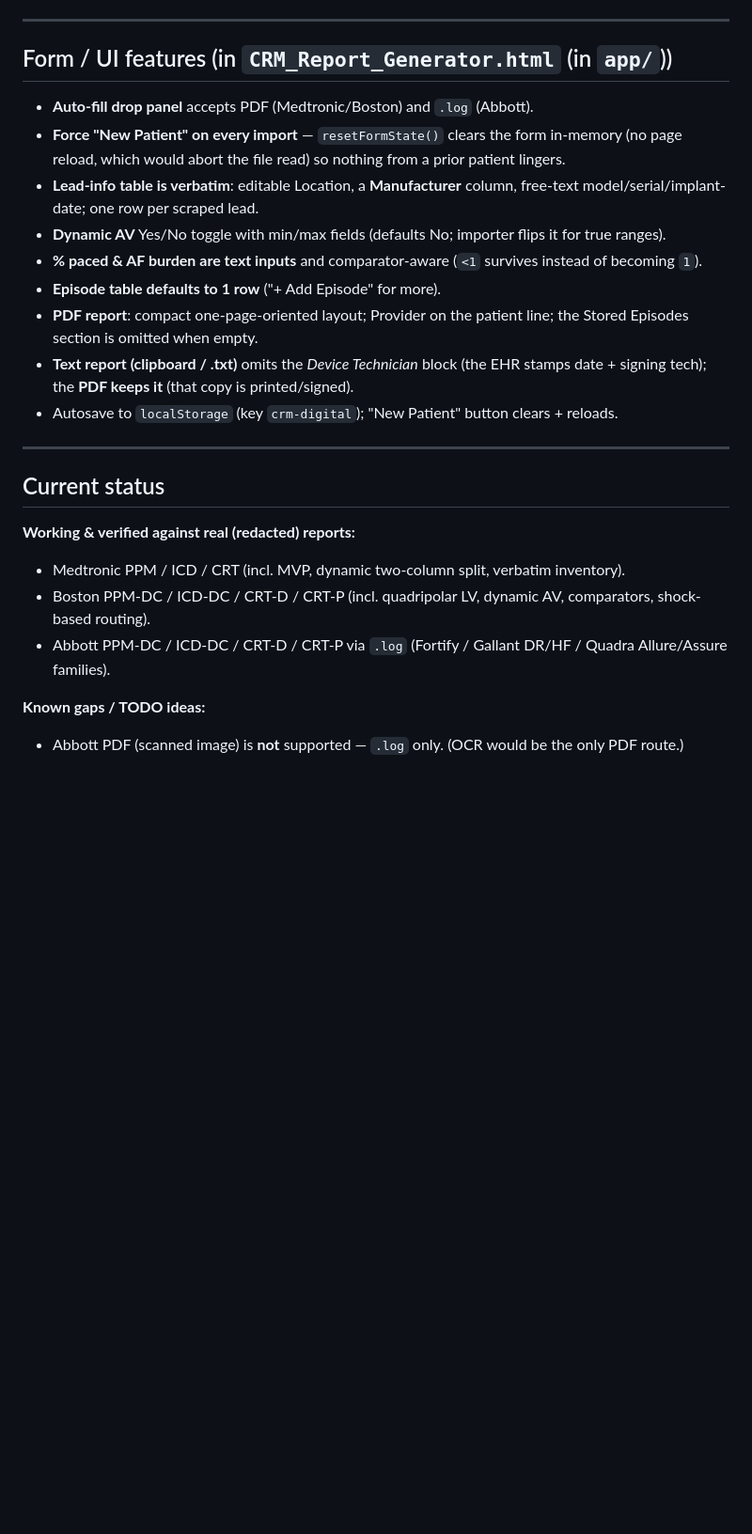
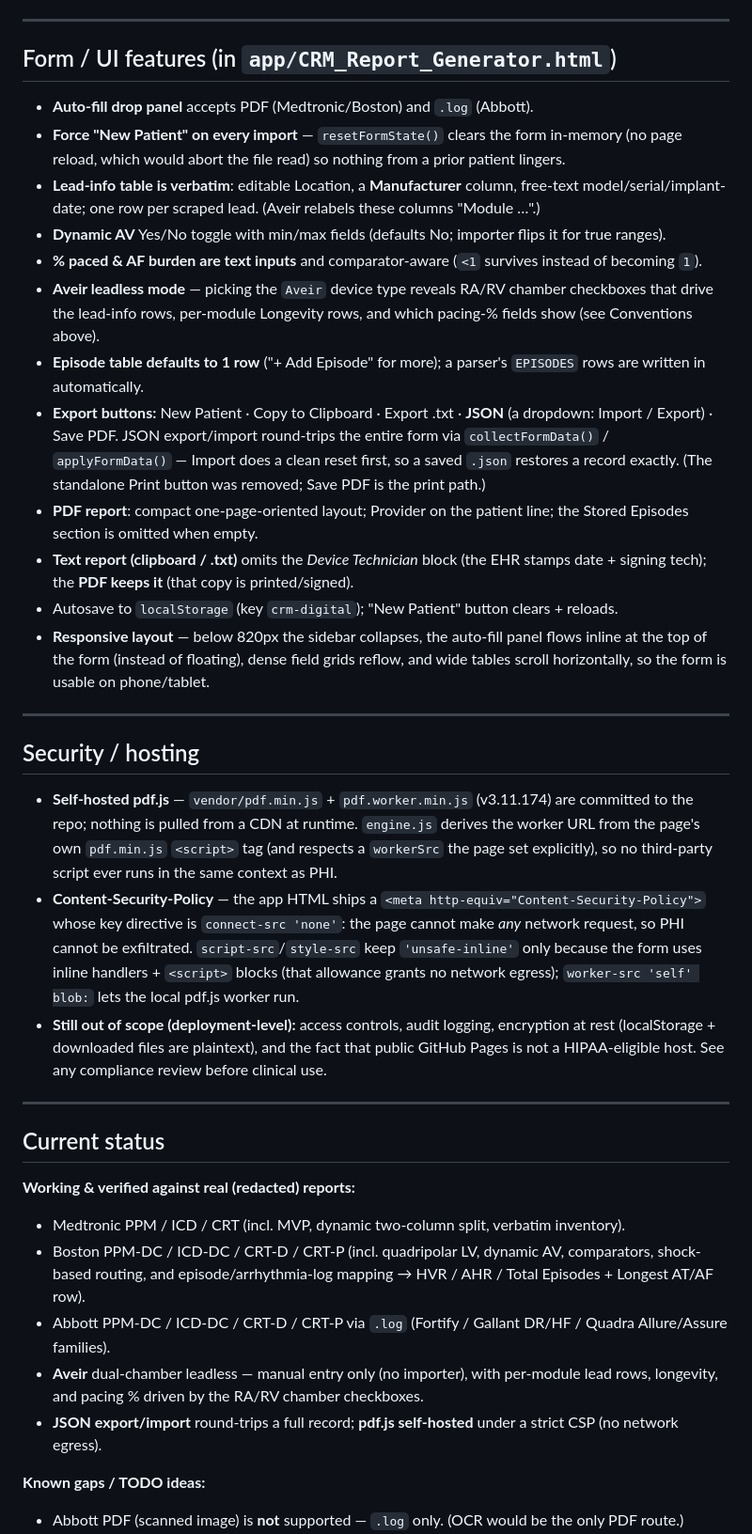
Before and after one commit to spencer559/CRM-Project, a Markdown page: README.md, the part around one of its changes. Shown at 94% size. GitHub-like rendering; blank space fills up the shorter version.

```diff
--- a/README.md
+++ b/README.md
@@ -156,17 +161,28 @@ lead-rv-coil-imp, lead-svc-coil-imp, ep-af-burden, ep-hvr, obs-yn, obs-text, rp-
 
 ---
 
-## Form / UI features (in `CRM_Report_Generator.html` (in `app/`))
+## Form / UI features (in `app/CRM_Report_Generator.html`)
 
 - **Auto-fill drop panel** accepts PDF (Medtronic/Boston) and `.log` (Abbott).
 - **Force "New Patient" on every import** — `resetFormState()` clears the form in-memory (no page reload, which would abort the file read) so nothing from a prior patient lingers.
-- **Lead-info table is verbatim**: editable Location, a **Manufacturer** column, free-text model/serial/implant-date; one row per scraped lead.
+- **Lead-info table is verbatim**: editable Location, a **Manufacturer** column, free-text model/serial/implant-date; one row per scraped lead. (Aveir relabels these columns "Module …".)
 - **Dynamic AV** Yes/No toggle with min/max fields (defaults No; importer flips it for true ranges).
 - **% paced & AF burden are text inputs** and comparator-aware (`<1` survives instead of becoming `1`).
-- **Episode table defaults to 1 row** ("+ Add Episode" for more).
+- **Aveir leadless mode** — picking the `Aveir` device type reveals RA/RV chamber checkboxes that drive the lead-info rows, per-module Longevity rows, and which pacing-% fields show (see Conventions above).
+- **Episode table defaults to 1 row** ("+ Add Episode" for more); a parser's `EPISODES` rows are written in automatically.
+- **Export buttons:** New Patient · Copy to Clipboard · Export .txt · **JSON** (a dropdown: Import / Export) · Save PDF. JSON export/import round-trips the entire form via `collectFormData()` / `applyFormData()` — Import does a clean reset first, so a saved `.json` restores a record exactly. (The standalone Print button was removed; Save PDF is the print path.)
 - **PDF report**: compact one-page-oriented layout; Provider on the patient line; the Stored Episodes section is omitted when empty.
 - **Text report (clipboard / .txt)** omits the *Device Technician* block (the EHR stamps date + signing tech); the **PDF keeps it** (that copy is printed/signed).
 - Autosave to `localStorage` (key `crm-digital`); "New Patient" button clears + reloads.
+- **Responsive layout** — below 820px the sidebar collapses, the auto-fill panel flows inline at the top of the form (instead of floating), dense field grids reflow, and wide tables scroll horizontally, so the form is usable on phone/tablet.
+
+---
+
+## Security / hosting
+
+- **Self-hosted pdf.js** — `vendor/pdf.min.js` + `pdf.worker.min.js` (v3.11.174) are committed to the repo; nothing is pulled from a CDN at runtime. `engine.js` derives the worker URL from the page's own `pdf.min.js` `<script>` tag (and respects a `workerSrc` the page set explicitly), so no third-party script ever runs in the same context as PHI.
+- **Content-Security-Policy** — the app HTML ships a `<meta http-equiv="Content-Security-Policy">` whose key directive is `connect-src 'none'`: the page cannot make *any* network request, so PHI cannot be exfiltrated. `script-src`/`style-src` keep `'unsafe-inline'` only because the form uses inline handlers + `<script>` blocks (that allowance grants no network egress); `worker-src 'self' blob:` lets the local pdf.js worker run.
+- **Still out of scope (deployment-level):** access controls, audit logging, encryption at rest (localStorage + downloaded files are plaintext), and the fact that public GitHub Pages is not a HIPAA-eligible host. See any compliance review before clinical use.
 
 ---
 
@@ -174,8 +190,10 @@ lead-rv-coil-imp, lead-svc-coil-imp, ep-af-burden, ep-hvr, obs-yn, obs-text, rp-
 
 **Working & verified against real (redacted) reports:**
 - Medtronic PPM / ICD / CRT (incl. MVP, dynamic two-column split, verbatim inventory).
-- Boston PPM-DC / ICD-DC / CRT-D / CRT-P (incl. quadripolar LV, dynamic AV, comparators, shock-based routing).
+- Boston PPM-DC / ICD-DC / CRT-D / CRT-P (incl. quadripolar LV, dynamic AV, comparators, shock-based routing, and episode/arrhythmia-log mapping → HVR / AHR / Total Episodes + Longest AT/AF row).
 - Abbott PPM-DC / ICD-DC / CRT-D / CRT-P via `.log` (Fortify / Gallant DR/HF / Quadra Allure/Assure families).
+- **Aveir** dual-chamber leadless — manual entry only (no importer), with per-module lead rows, longevity, and pacing % driven by the RA/RV chamber checkboxes.
+- **JSON export/import** round-trips a full record; **pdf.js self-hosted** under a strict CSP (no network egress).
 
 **Known gaps / TODO ideas:**
 - Abbott PDF (scanned image) is **not** supported — `.log` only. (OCR would be the only PDF route.)
```
Also changed, not shown: other parts of README.md (+24 -4 lines).
